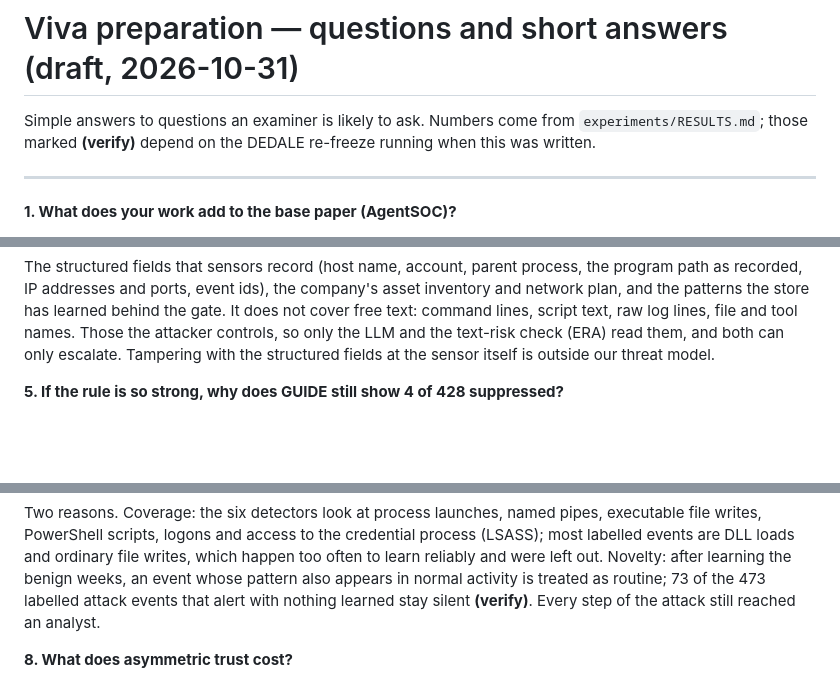
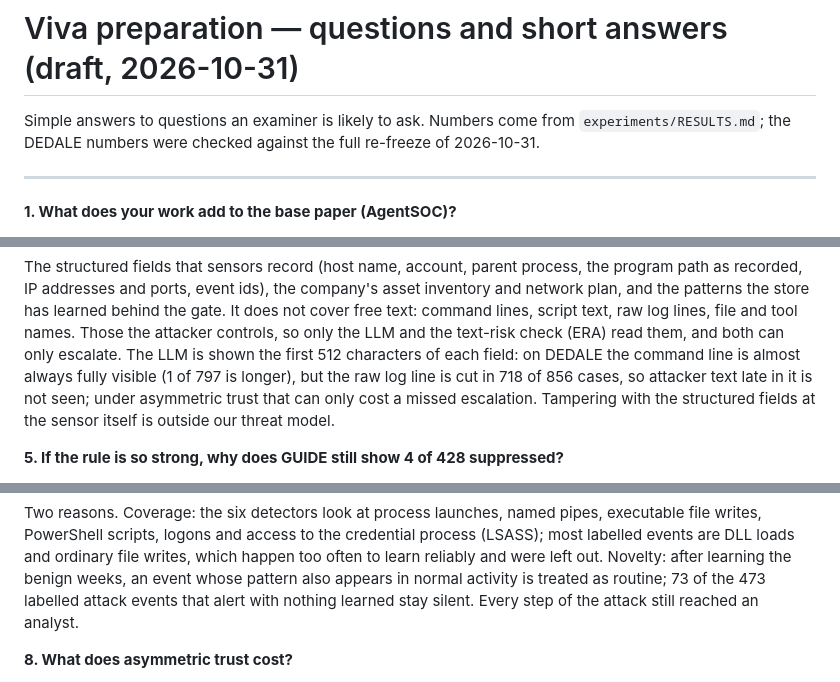
Before and after one commit to Akshara-reddy612/AgentSOC, a Markdown page: docs/VIVA_QA.md, 3 parts joined by grey strips. Rendered like a GitHub page; blank space fills up the shorter version.

Commit message:
Viva Q&A: DEDALE numbers confirmed; the 512-character point in Q4
Co-Authored-By: Claude Opus 5.5 <noreply@anthropic.com>

```diff
--- a/docs/VIVA_QA.md
+++ b/docs/VIVA_QA.md
@@ -1,7 +1,7 @@
 # Viva preparation — questions and short answers (draft, 2026-10-31)
 
-Simple answers to questions an examiner is likely to ask. Numbers come from `experiments/RESULTS.md`; those marked
-**(verify)** depend on the DEDALE re-freeze running when this was written.
+Simple answers to questions an examiner is likely to ask. Numbers come from `experiments/RESULTS.md`; the DEDALE
+numbers were checked against the full re-freeze of 2026-10-31.
 
 ---
 
@@ -36,7 +36,10 @@ The structured fields that sensors record (host name, account, parent process, t
 IP addresses and ports, event ids), the company's asset inventory and network plan, and the patterns the store has
 learned behind the gate. It does not cover free text: command lines, script text, raw log lines, file and tool
 names. Those the attacker controls, so only the LLM and the text-risk check (ERA) read them, and both can only
-escalate. Tampering with the structured fields at the sensor itself is outside our threat model.
+escalate. The LLM is shown the first 512 characters of each field: on DEDALE the command line is almost always
+fully visible (1 of 797 is longer), but the raw log line is cut in 718 of 856 cases, so attacker text late in it is
+not seen; under asymmetric trust that can only cost a missed escalation. Tampering with the structured fields at
+the sensor itself is outside our threat model.
 
 **5. If the rule is so strong, why does GUIDE still show 4 of 428 suppressed?**
 
@@ -59,7 +62,7 @@ Two reasons. Coverage: the six detectors look at process launches, named pipes,
 scripts, logons and access to the credential process (LSASS); most labelled events are DLL loads and ordinary file
 writes, which happen too often to learn reliably and were left out. Novelty: after learning the benign weeks, an
 event whose pattern also appears in normal activity is treated as routine; 73 of the 473 labelled attack events
-that alert with nothing learned stay silent **(verify)**. Every step of the attack still reached an analyst.
+that alert with nothing learned stay silent. Every step of the attack still reached an analyst.
 
 **8. What does asymmetric trust cost?**
 
```
